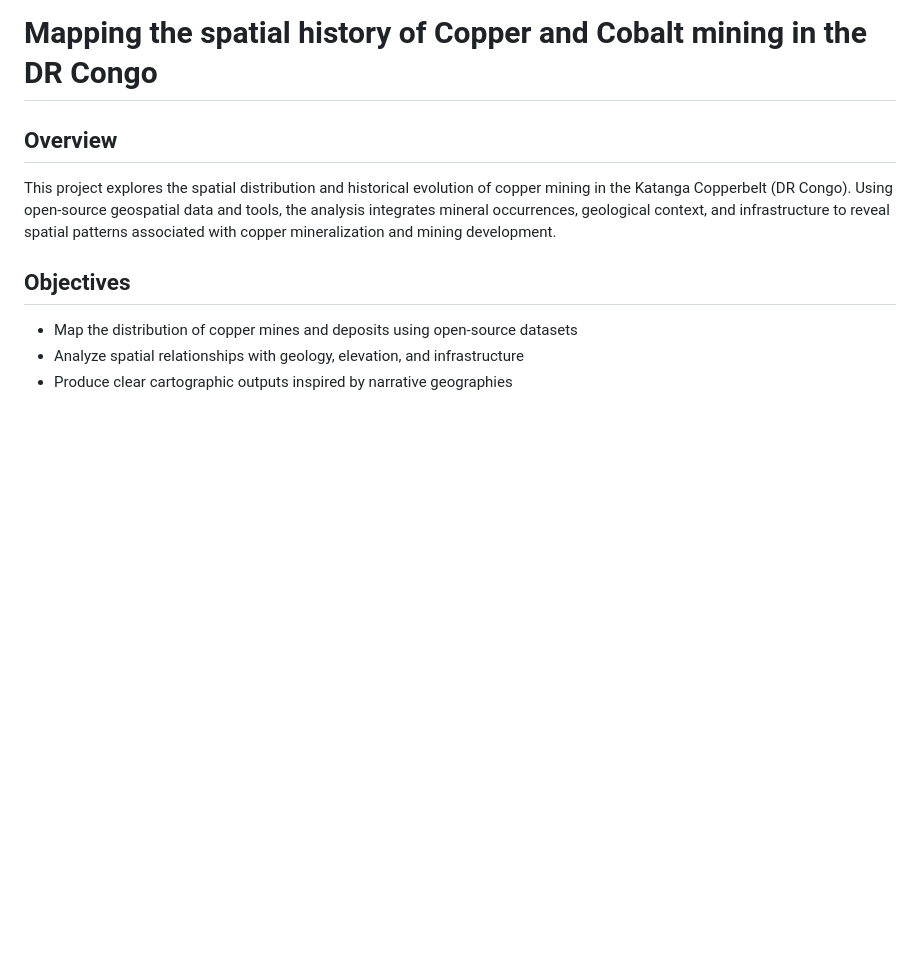
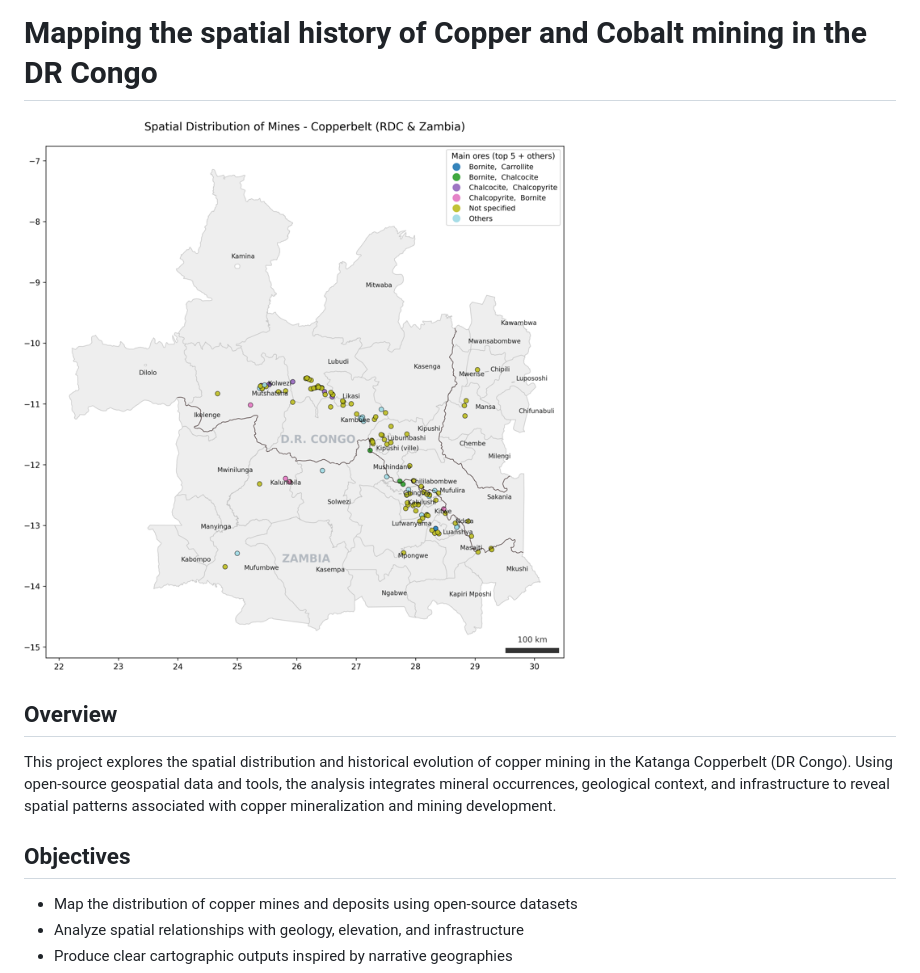
Before and after one commit to jlima-geol/spatial-history-cuco-mining, a Markdown page: README.md, the part around the change printed below. Rendered like a GitHub page; pictures changed too: image.png (added); blank space fills up the shorter version.

```diff
--- a/README.md
+++ b/README.md
@@ -1,4 +1,6 @@
 # Mapping the spatial history of Copper and Cobalt mining in the DR Congo
+
+![alt text](image.png)
 
 ## Overview
 This project explores the spatial distribution and historical evolution of copper mining
```
Also changed, not shown: other parts of README.md (+1 -1 lines).
